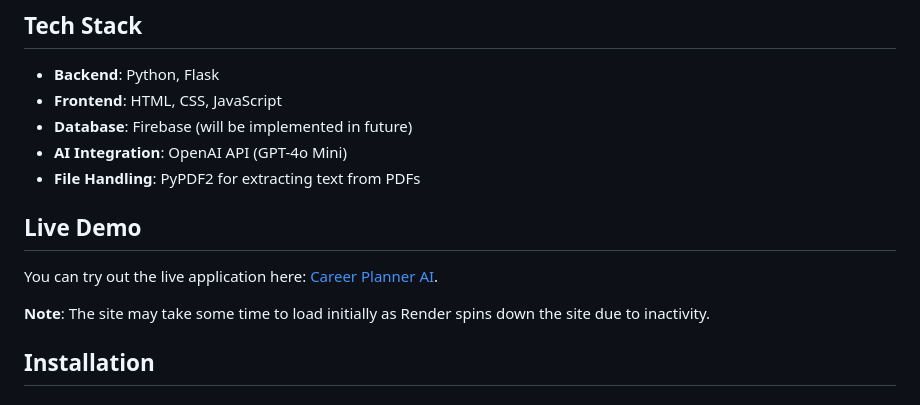
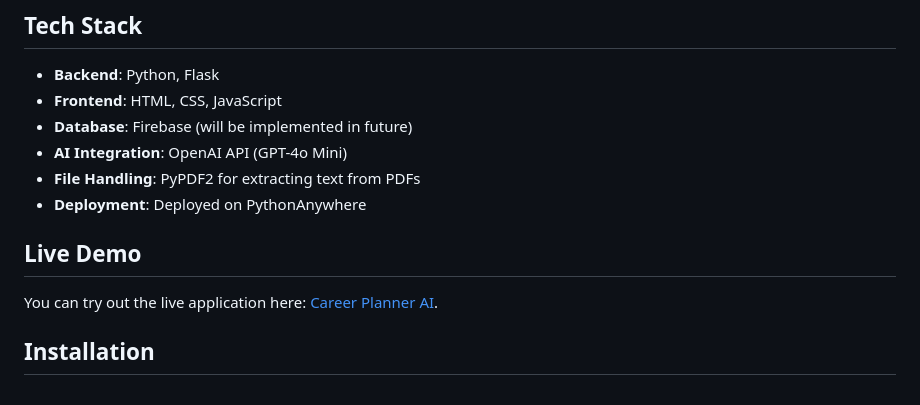
Before and after one commit to SxryxnshS5/career-planner-ai, a Markdown page: README.md, the part around the change. Drawn GitHub-style.

```diff
--- a/README.md
+++ b/README.md
@@ -15,11 +15,10 @@ Career Planner AI is a Flask-based web application that helps users analyze thei
 - **Database**: Firebase (will be implemented in future)
 - **AI Integration**: OpenAI API (GPT-4o Mini)
 - **File Handling**: PyPDF2 for extracting text from PDFs
+- **Deployment**: Deployed on PythonAnywhere
 
 ## Live Demo
-You can try out the live application here: [Career Planner AI](https://career-planner-ai.onrender.com/).
-
-**Note**: The site may take some time to load initially as Render spins down the site due to inactivity.
+You can try out the live application here: [Career Planner AI](https://careercompanionai.pythonanywhere.com/).
 
 ## Installation
 
```
